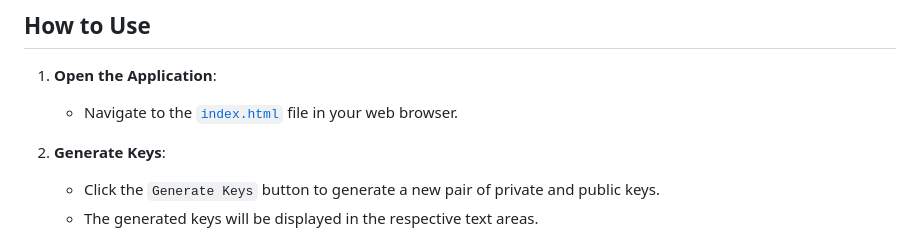
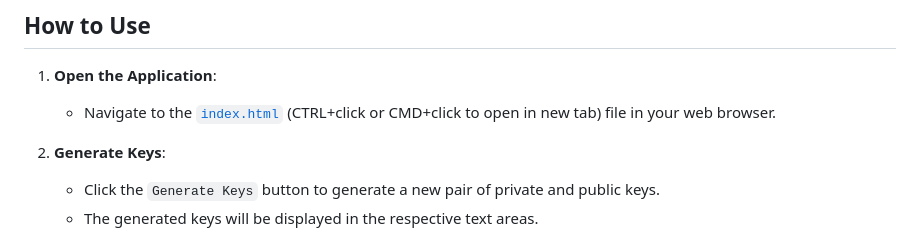
Before and after one commit to MightyK/SimpleWebPGP, a Markdown page: README.md, the part around the change. Drawn GitHub-style.

Commit message:
Added additional instruction for opening link to web app

```diff
--- a/README.md
+++ b/README.md
@@ -23,7 +23,7 @@ To run this application, you need a modern web browser with JavaScript enabled.
 ## How to Use
 
 1. **Open the Application**:
-    - Navigate to the [`index.html`](https://mightyk.github.io/SimpleWebPGP/) file in your web browser.
+    - Navigate to the [`index.html`](https://mightyk.github.io/SimpleWebPGP/) (CTRL+click or CMD+click to open in new tab) file in your web browser.
 
 2. **Generate Keys**:
     - Click the `Generate Keys` button to generate a new pair of private and public keys.
```
